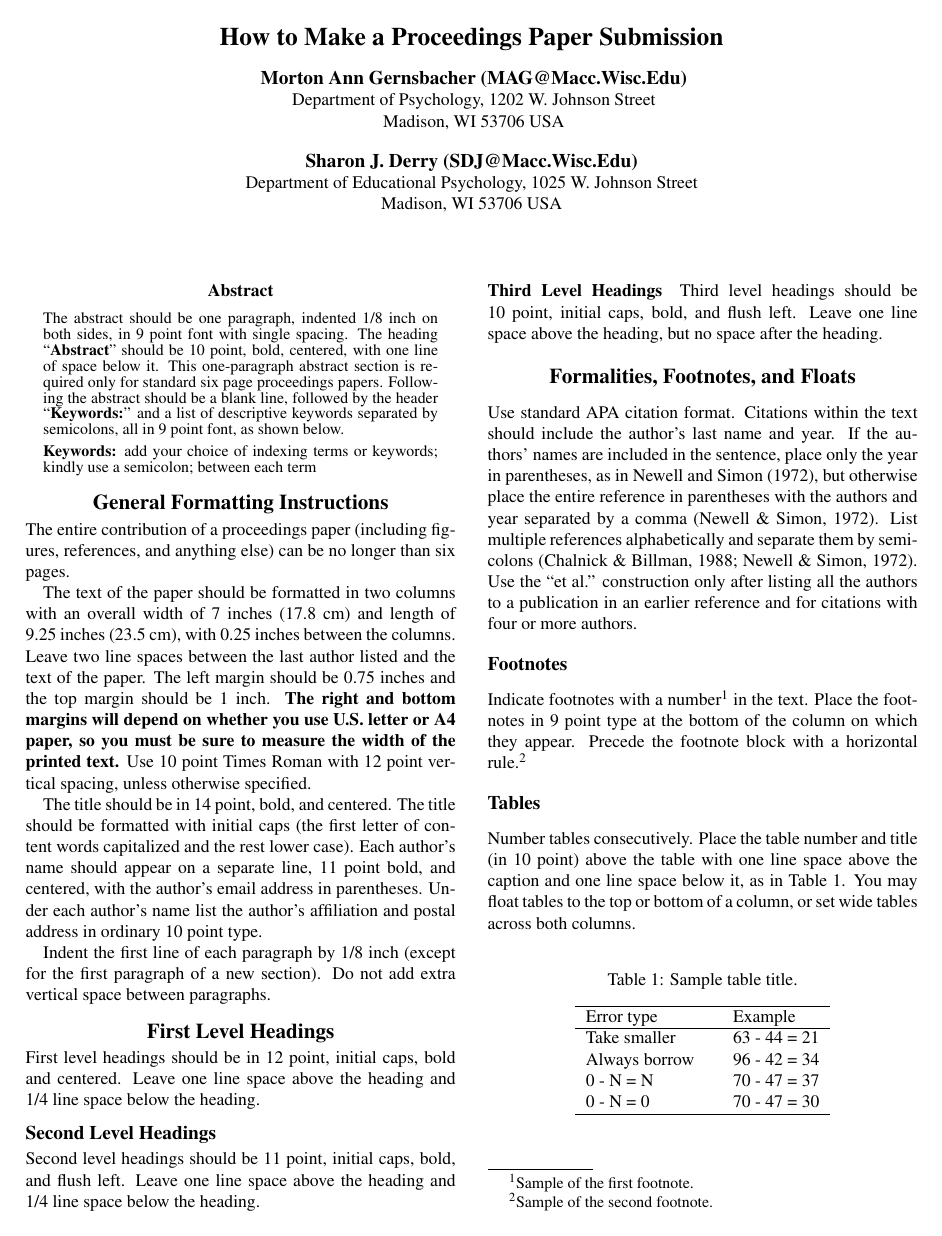
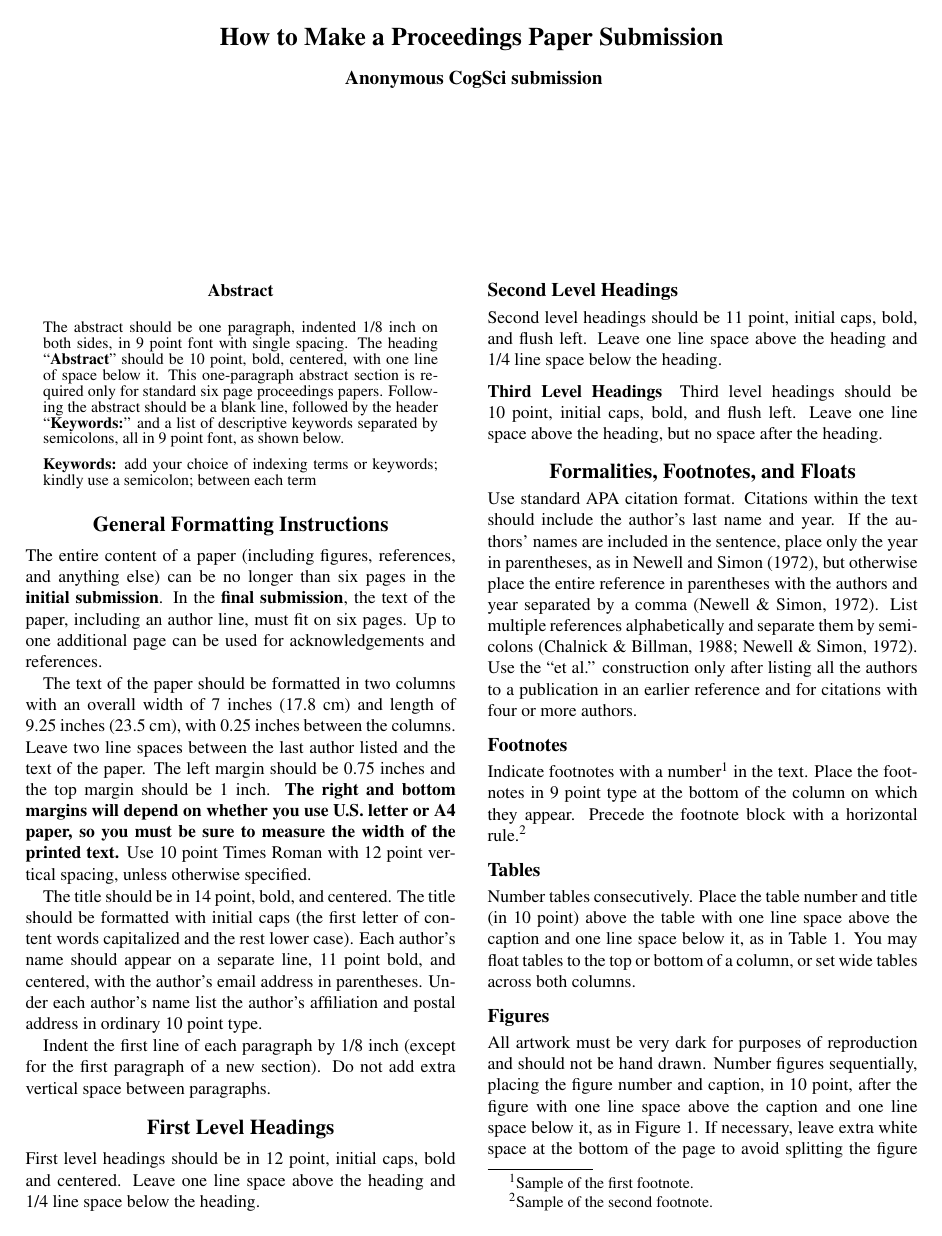
Before and after one commit to rlevy/cogsci-template, a LaTeX paper (cogsci_template.tex, which reads cogsci.sty): page 1 of 2. Compiled offline with pdfLaTeX.

Commit message:
small tweaks

```diff
--- a/cogsci.sty
+++ b/cogsci.sty
@@ -119,7 +119,7 @@
 	     \bf\@author
 	\else
 		% Avoiding common accidental de-anonymization issue. --MM
-        \bf Anonymous CogSci submission
+        {\bf \large Anonymous CogSci submission}
 	\fi
     \end{tabular}}
 
--- a/cogsci_template.tex
+++ b/cogsci_template.tex
@@ -27,7 +27,7 @@
 \usepackage{pslatex}
 \usepackage{apacite}
 
-\cogscifinalcopy % Uncomment this line for the final submission
+%\cogscifinalcopy % Uncomment this line for the final submission
 
 %\setlength\titlebox{4.5cm}
 % You can expand the titlebox if you need extra space
@@ -72,8 +72,7 @@ semicolon; between each term
 
 \section{General Formatting Instructions}
 
-The entire contribution of a proceedings paper (including figures,
-references, and anything else) can be no longer than six pages.
+The entire content of a paper (including figures, references, and anything else) can be no longer than six pages in the \textbf{initial submission}. In the \textbf{final submission}, the text of the paper, including an author line, must fit on six pages. Up to one additional page can be used for acknowledgements and references.
 
 The text of the paper should be formatted in two columns with an
 overall width of 7 inches (17.8 cm) and length of 9.25 inches (23.5
```
